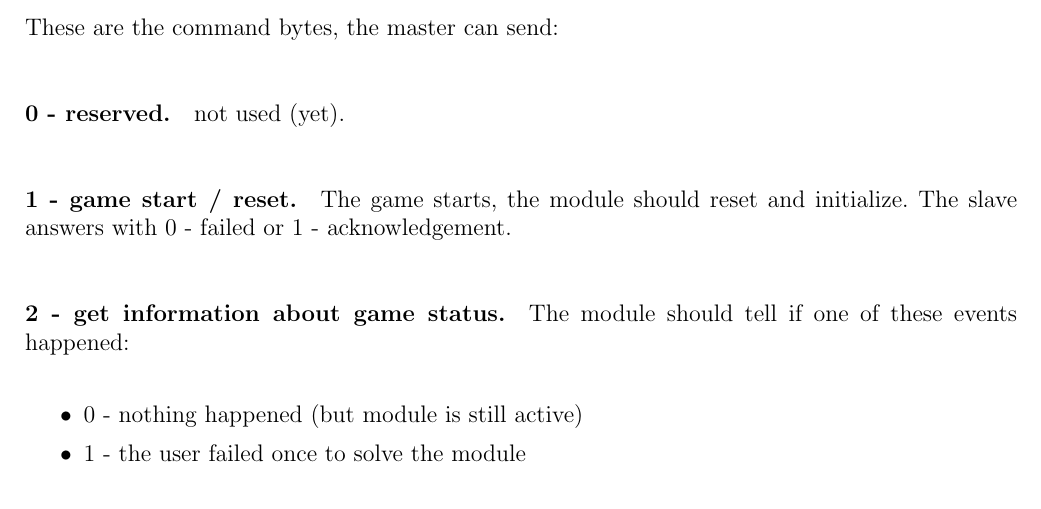
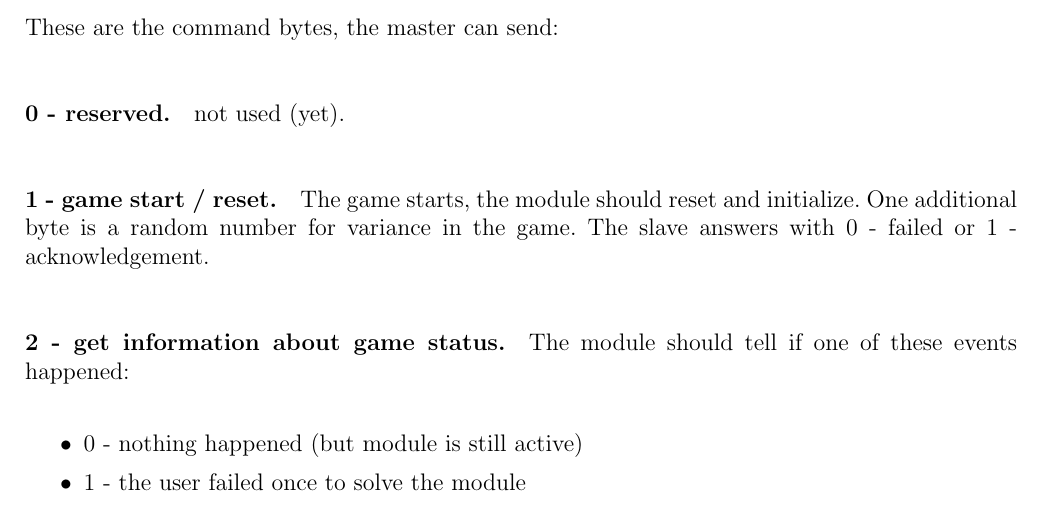
Before and after one commit to dasBente/m3-modular-puzzle, a LaTeX document (CM-Protocol.tex): part of the page, cut so that both start at the same text. Compiled offline with pdfLaTeX.

Commit message:
Random number added to game start

```diff
--- a/CM-Protocol.tex
+++ b/CM-Protocol.tex
@@ -31,7 +31,7 @@ not used (yet).
 %debug or ping?
 
 \paragraph*{1 - game start / reset.}
-The game starts, the module should reset and initialize. The slave answers with 0 - failed or 1 - acknowledgement.
+The game starts, the module should reset and initialize. One additional byte is a random number for variance in the game. The slave answers with 0 - failed or 1 - acknowledgement.
 
 \paragraph*{2 - get information about game status.}
 The module should tell if one of these events happened:
```
Also changed, not shown: CM-Protocol.pdf.
